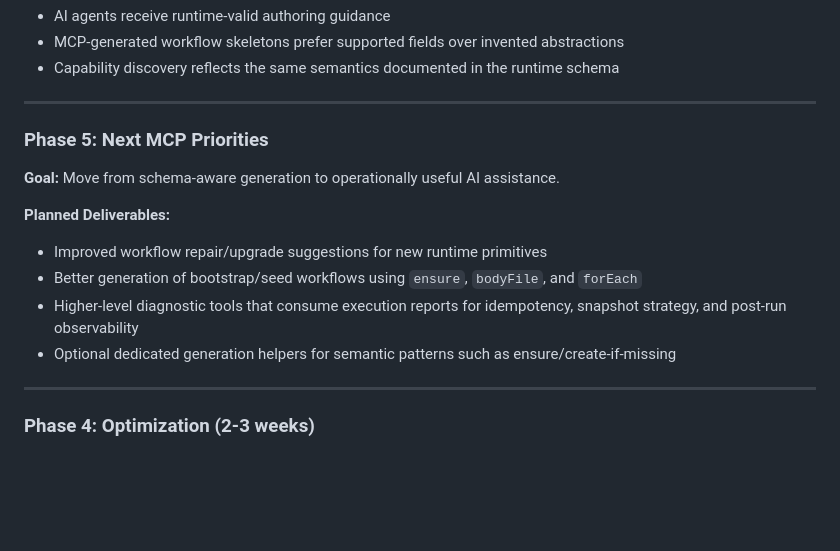
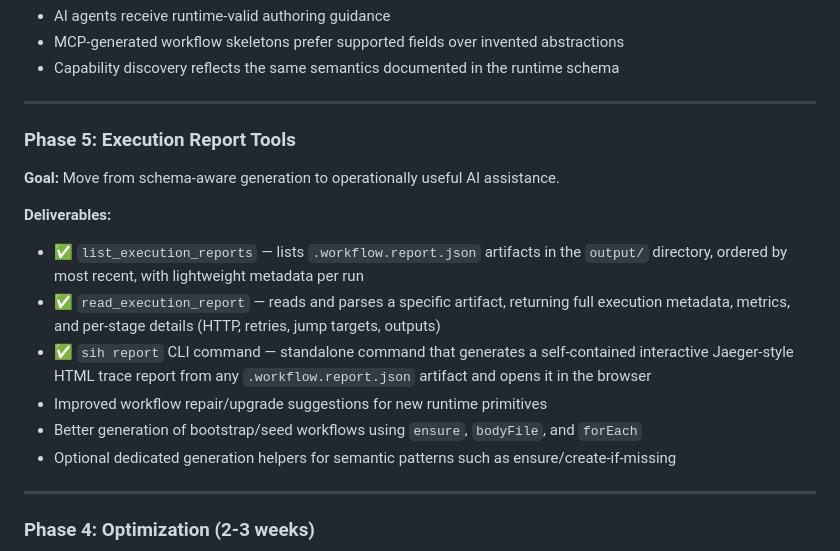
Before and after one commit to PinedaTec-EU/SphereIntegrationHub, a Markdown page: .doc/mcp-server.md, the part around the change. Drawn GitHub-style; blank space fills up the shorter version.

Commit message:
feat(report): update Phase 5 section to include execution report tools and CLI command

```diff
--- a/.doc/mcp-server.md
+++ b/.doc/mcp-server.md
@@ -962,15 +962,17 @@ public class IntentAnalyzer
 
 ---
 
-### Phase 5: Next MCP Priorities
+### Phase 5: Execution Report Tools
 
 **Goal:** Move from schema-aware generation to operationally useful AI assistance.
 
-**Planned Deliverables:**
-
+**Deliverables:**
+
+- ✅ `list_execution_reports` — lists `.workflow.report.json` artifacts in the `output/` directory, ordered by most recent, with lightweight metadata per run
+- ✅ `read_execution_report` — reads and parses a specific artifact, returning full execution metadata, metrics, and per-stage details (HTTP, retries, jump targets, outputs)
+- ✅ `sih report` CLI command — standalone command that generates a self-contained interactive Jaeger-style HTML trace report from any `.workflow.report.json` artifact and opens it in the browser
 - Improved workflow repair/upgrade suggestions for new runtime primitives
 - Better generation of bootstrap/seed workflows using `ensure`, `bodyFile`, and `forEach`
-- Higher-level diagnostic tools that consume execution reports for idempotency, snapshot strategy, and post-run observability
 - Optional dedicated generation helpers for semantic patterns such as ensure/create-if-missing
 
 ---
```
